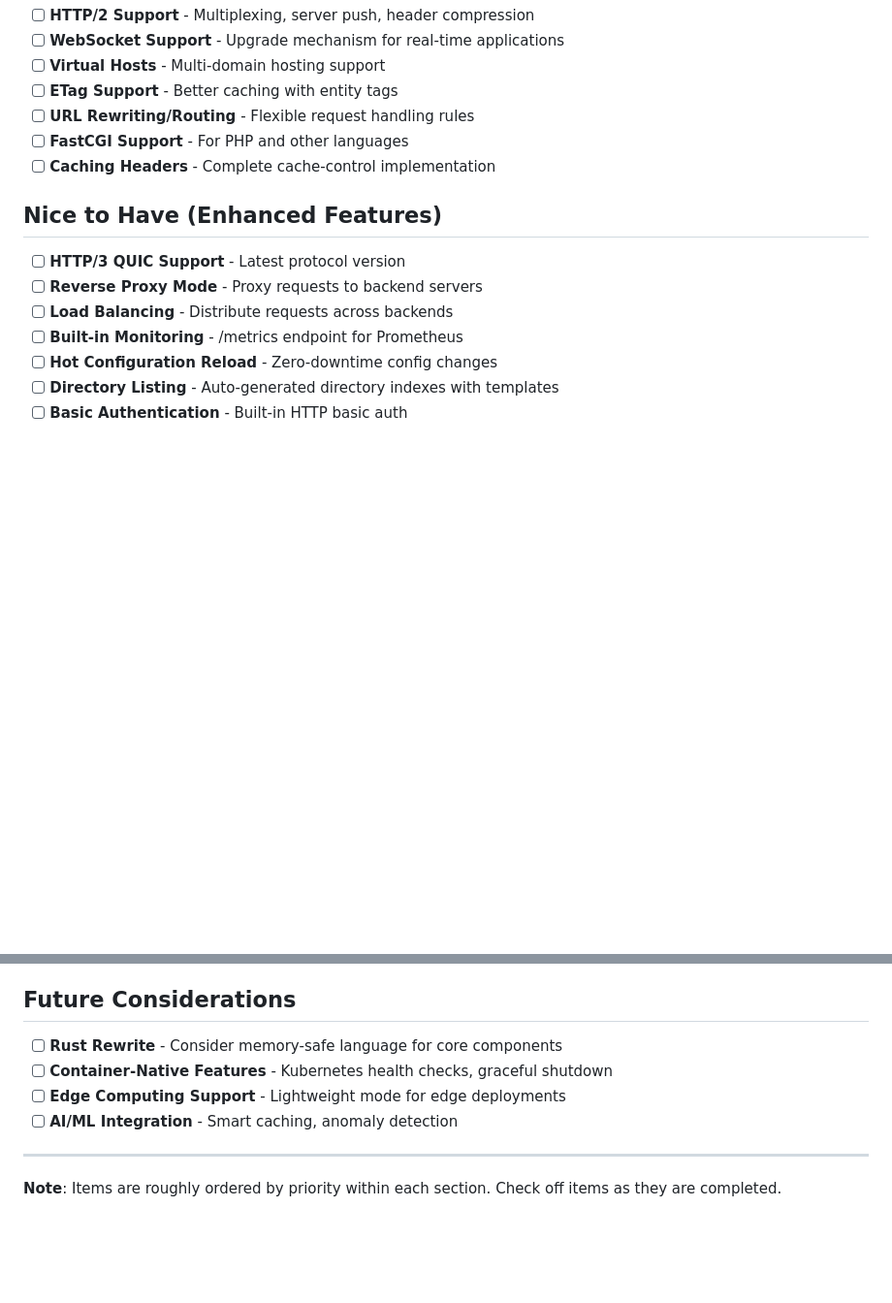
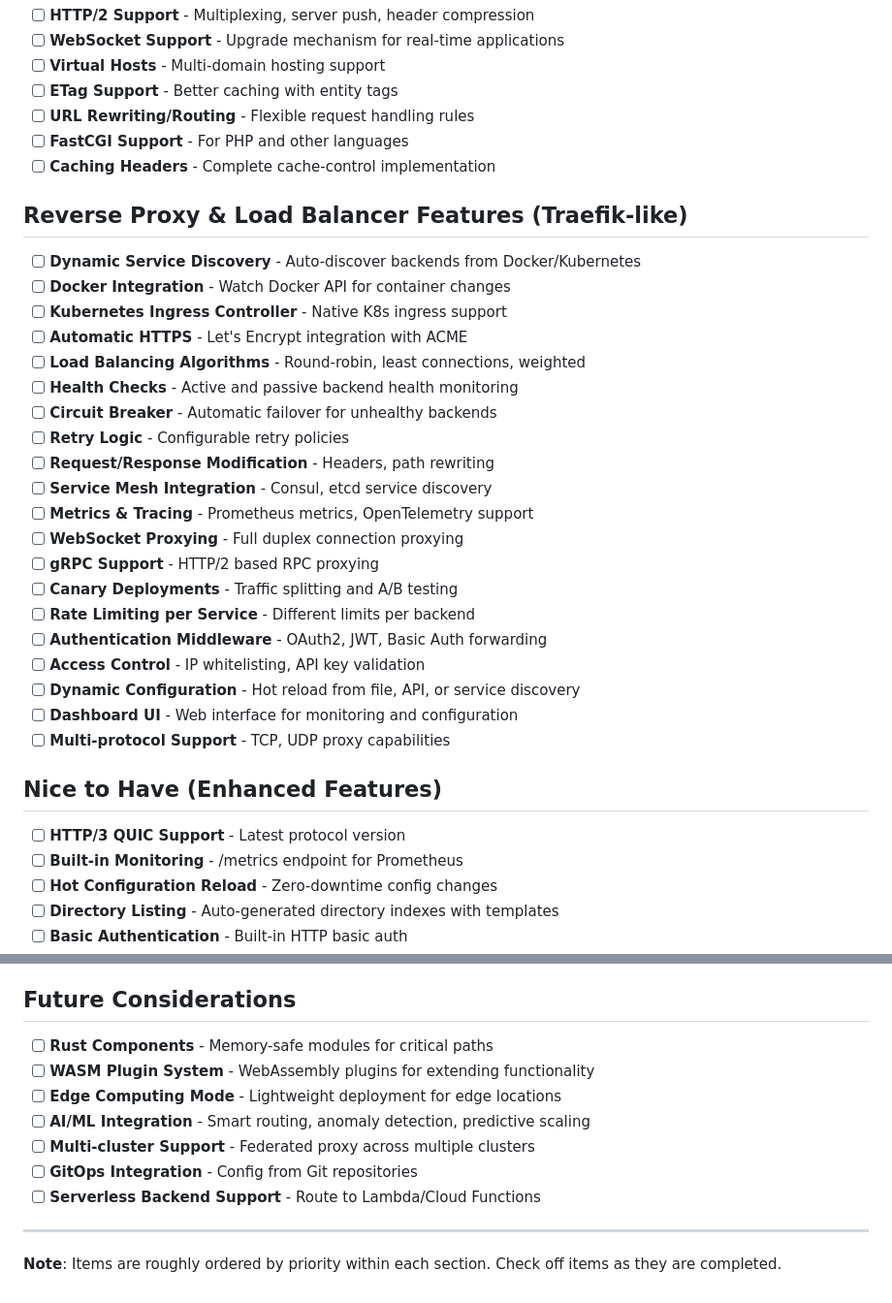
Before and after one commit to mmichie/fishjelly, a Markdown page: docs/ROADMAP.md, 2 parts joined by grey strips. Shown at 97% size. Drawn GitHub-style; blank space fills up the shorter version.

Commit message:
Transform roadmap to focus on reverse proxy/load balancer features
- Added comprehensive Traefik-like features section
- Dynamic service discovery from Docker/Kubernetes
- Automatic HTTPS with Let's Encrypt
- Load balancing with health checks and circuit breakers
- Service mesh integration (Consul, etcd)
- Canary deployments and traffic splitting
- Dashboard UI for monitoring
- WASM plugin system for extensibility
- Multi-cluster and serverless backend support

```diff
--- a/docs/ROADMAP.md
+++ b/docs/ROADMAP.md
@@ -30,11 +30,32 @@ This document outlines planned features and improvements for the Fishjelly web s
 - [ ] **FastCGI Support** - For PHP and other languages
 - [ ] **Caching Headers** - Complete cache-control implementation
 
+## Reverse Proxy & Load Balancer Features (Traefik-like)
+
+- [ ] **Dynamic Service Discovery** - Auto-discover backends from Docker/Kubernetes
+- [ ] **Docker Integration** - Watch Docker API for container changes
+- [ ] **Kubernetes Ingress Controller** - Native K8s ingress support
+- [ ] **Automatic HTTPS** - Let's Encrypt integration with ACME
+- [ ] **Load Balancing Algorithms** - Round-robin, least connections, weighted
+- [ ] **Health Checks** - Active and passive backend health monitoring
+- [ ] **Circuit Breaker** - Automatic failover for unhealthy backends
+- [ ] **Retry Logic** - Configurable retry policies
+- [ ] **Request/Response Modification** - Headers, path rewriting
+- [ ] **Service Mesh Integration** - Consul, etcd service discovery
+- [ ] **Metrics & Tracing** - Prometheus metrics, OpenTelemetry support
+- [ ] **WebSocket Proxying** - Full duplex connection proxying
+- [ ] **gRPC Support** - HTTP/2 based RPC proxying
+- [ ] **Canary Deployments** - Traffic splitting and A/B testing
+- [ ] **Rate Limiting per Service** - Different limits per backend
+- [ ] **Authentication Middleware** - OAuth2, JWT, Basic Auth forwarding
+- [ ] **Access Control** - IP whitelisting, API key validation
+- [ ] **Dynamic Configuration** - Hot reload from file, API, or service discovery
+- [ ] **Dashboard UI** - Web interface for monitoring and configuration
+- [ ] **Multi-protocol Support** - TCP, UDP proxy capabilities
+
 ## Nice to Have (Enhanced Features)
 
 - [ ] **HTTP/3 QUIC Support** - Latest protocol version
-- [ ] **Reverse Proxy Mode** - Proxy requests to backend servers
-- [ ] **Load Balancing** - Distribute requests across backends
 - [ ] **Built-in Monitoring** - /metrics endpoint for Prometheus
 - [ ] **Hot Configuration Reload** - Zero-downtime config changes
 - [ ] **Directory Listing** - Auto-generated directory indexes with templates
@@ -68,10 +89,13 @@ This document outlines planned features and improvements for the Fishjelly web s
 
 ## Future Considerations
 
-- [ ] **Rust Rewrite** - Consider memory-safe language for core components
-- [ ] **Container-Native Features** - Kubernetes health checks, graceful shutdown
-- [ ] **Edge Computing Support** - Lightweight mode for edge deployments
-- [ ] **AI/ML Integration** - Smart caching, anomaly detection
+- [ ] **Rust Components** - Memory-safe modules for critical paths
+- [ ] **WASM Plugin System** - WebAssembly plugins for extending functionality
+- [ ] **Edge Computing Mode** - Lightweight deployment for edge locations
+- [ ] **AI/ML Integration** - Smart routing, anomaly detection, predictive scaling
+- [ ] **Multi-cluster Support** - Federated proxy across multiple clusters
+- [ ] **GitOps Integration** - Config from Git repositories
+- [ ] **Serverless Backend Support** - Route to Lambda/Cloud Functions
 
 ---
 
```
